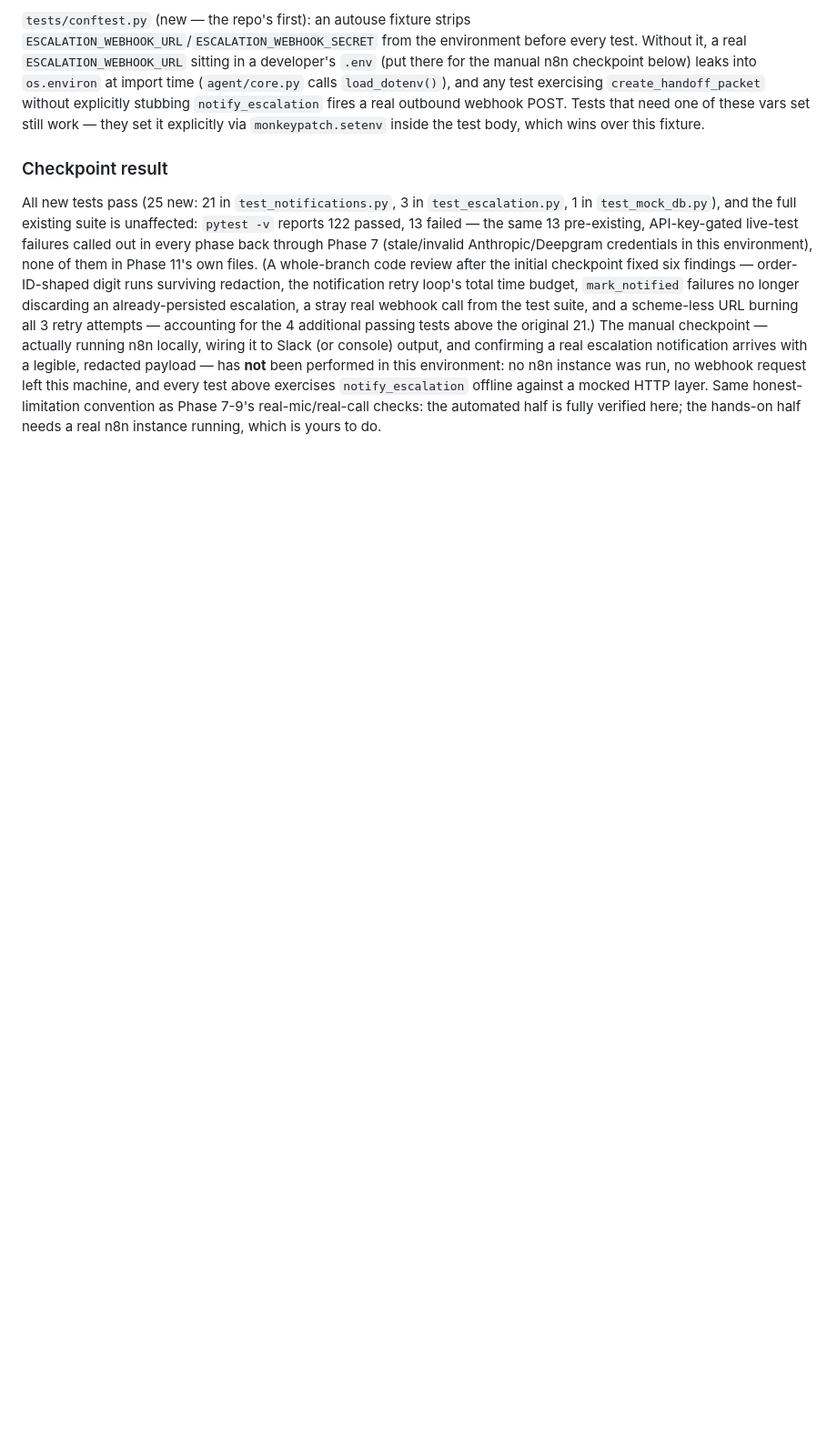
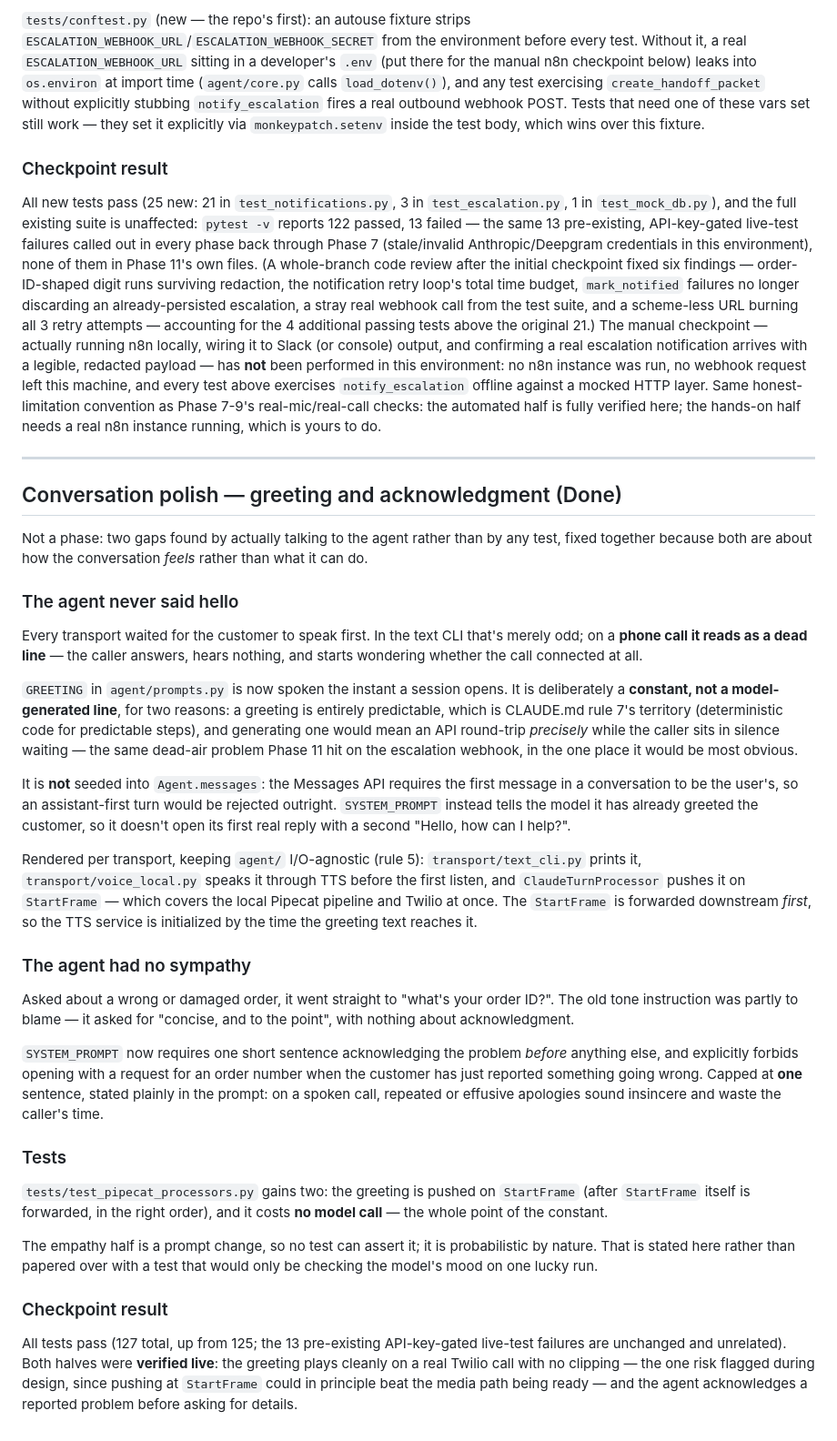
Before and after one commit to LazarOsmokrovic/support-voice-agent, a Markdown page: README.md, the part around one of its changes. Shown at 91% size. GitHub-like rendering; blank space fills up the shorter version.

Commit message:
Docs: record MicMuteGate and the greeting/empathy work
Two entries had gone stale against the code:

- Phase 8's note said the mic/speaker self-echo problem was not fixed in
  code, and deferred it to headphones. MicMuteGate fixed it, opt-in. The
  original reasoning is kept as the record of the decision at the time, with
  the revision noted immediately after it.
- Nothing documented the greeting or the acknowledgment tone rules at all.

The new section explains why GREETING is a constant rather than a generated
line (CLAUDE.md rule 7, and no API round-trip while a caller waits in
silence), why it isn't seeded into Agent.messages (the Messages API requires
a user-role first message), and states plainly that the empathy half is a
prompt change no test can assert. Both halves are recorded as verified live
on a real call.

Co-Authored-By: Claude Sonnet 5 <noreply@anthropic.com>

```diff
--- a/README.md
+++ b/README.md
@@ -562,3 +564,65 @@ left this machine, and every test above exercises `notify_escalation` offline ag
 mocked HTTP layer. Same honest-limitation convention as Phase 7-9's real-mic/real-call
 checks: the automated half is fully verified here; the hands-on half needs a real n8n
 instance running, which is yours to do.
+
+---
+
+## Conversation polish — greeting and acknowledgment (Done)
+
+Not a phase: two gaps found by actually talking to the agent rather than by any test,
+fixed together because both are about how the conversation *feels* rather than what it
+can do.
+
+### The agent never said hello
+
+Every transport waited for the customer to speak first. In the text CLI that's merely
+odd; on a **phone call it reads as a dead line** — the caller answers, hears nothing, and
+starts wondering whether the call connected at all.
+
+`GREETING` in `agent/prompts.py` is now spoken the instant a session opens. It is
+deliberately a **constant, not a model-generated line**, for two reasons: a greeting is
+entirely predictable, which is CLAUDE.md rule 7's territory (deterministic code for
+predictable steps), and generating one would mean an API round-trip *precisely* while the
+caller sits in silence waiting — the same dead-air problem Phase 11 hit on the escalation
+webhook, in the one place it would be most obvious.
+
+It is **not** seeded into `Agent.messages`: the Messages API requires the first message in
+a conversation to be the user's, so an assistant-first turn would be rejected outright.
+`SYSTEM_PROMPT` instead tells the model it has already greeted the customer, so it doesn't
+open its first real reply with a second "Hello, how can I help?".
+
+Rendered per transport, keeping `agent/` I/O-agnostic (rule 5): `transport/text_cli.py`
+prints it, `transport/voice_local.py` speaks it through TTS before the first listen, and
+`ClaudeTurnProcessor` pushes it on `StartFrame` — which covers the local Pipecat pipeline
+and Twilio at once. The `StartFrame` is forwarded downstream *first*, so the TTS service is
+initialized by the time the greeting text reaches it.
+
+### The agent had no sympathy
+
+Asked about a wrong or damaged order, it went straight to "what's your order ID?". The
+old tone instruction was partly to blame — it asked for "concise, and to the point", with
+nothing about acknowledgment.
+
+`SYSTEM_PROMPT` now requires one short sentence acknowledging the problem *before*
+anything else, and explicitly forbids opening with a request for an order number when the
+customer has just reported something going wrong. Capped at **one** sentence, stated
+plainly in the prompt: on a spoken call, repeated or effusive apologies sound insincere
+and waste the caller's time.
+
+### Tests
+
+`tests/test_pipecat_processors.py` gains two: the greeting is pushed on `StartFrame`
+(after `StartFrame` itself is forwarded, in the right order), and it costs **no model
+call** — the whole point of the constant.
+
+The empathy half is a prompt change, so no test can assert it; it is probabilistic by
+nature. That is stated here rather than papered over with a test that would only be
+checking the model's mood on one lucky run.
+
+### Checkpoint result
+
+All tests pass (127 total, up from 125; the 13 pre-existing API-key-gated live-test
+failures are unchanged and unrelated). Both halves were **verified live**: the greeting
+plays cleanly on a real Twilio call with no clipping — the one risk flagged during design,
+since pushing at `StartFrame` could in principle beat the media path being ready — and the
+agent acknowledges a reported problem before asking for details.
```
Also changed, not shown: other parts of README.md (+2 -0 lines), PROGRESS.md (+1 -1 lines).
